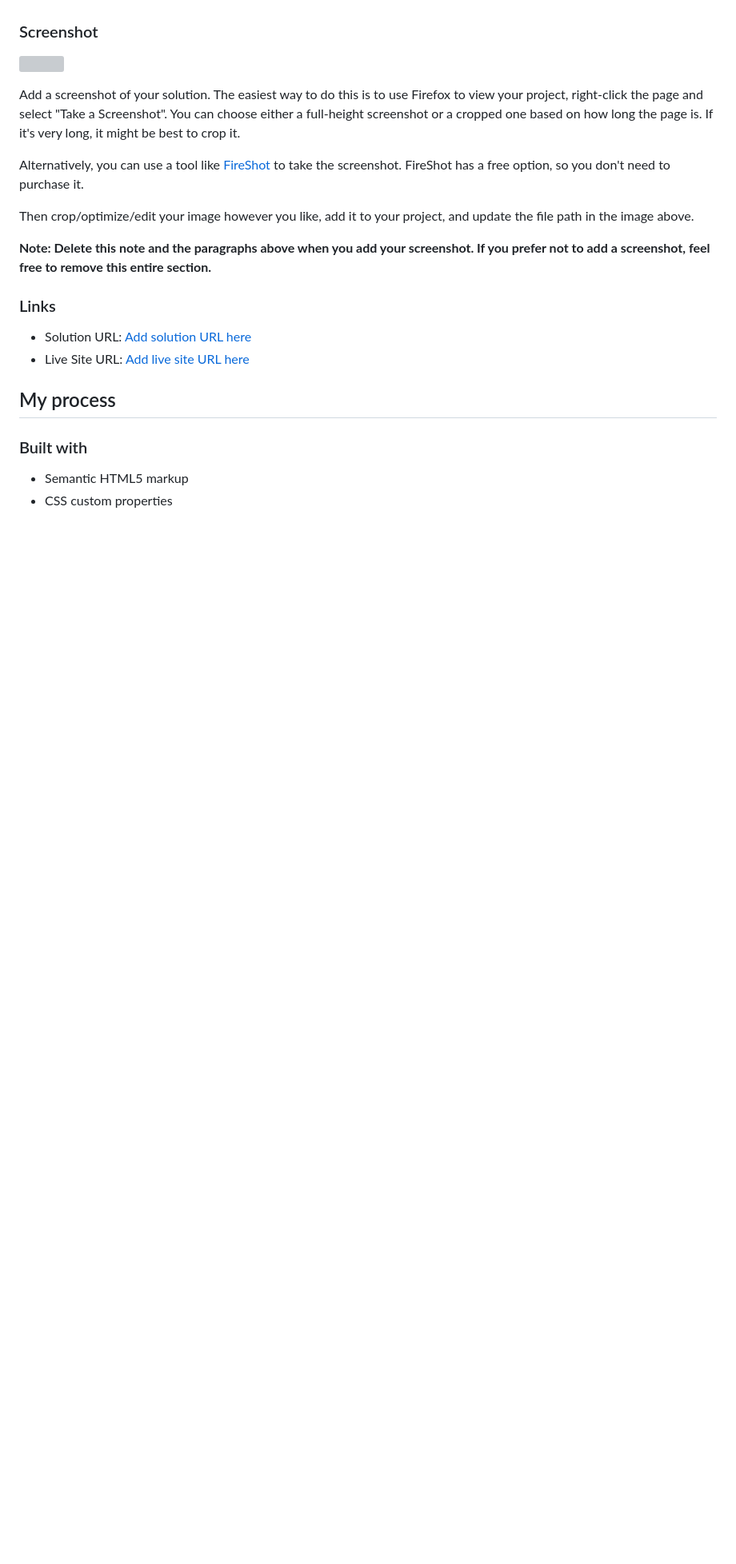
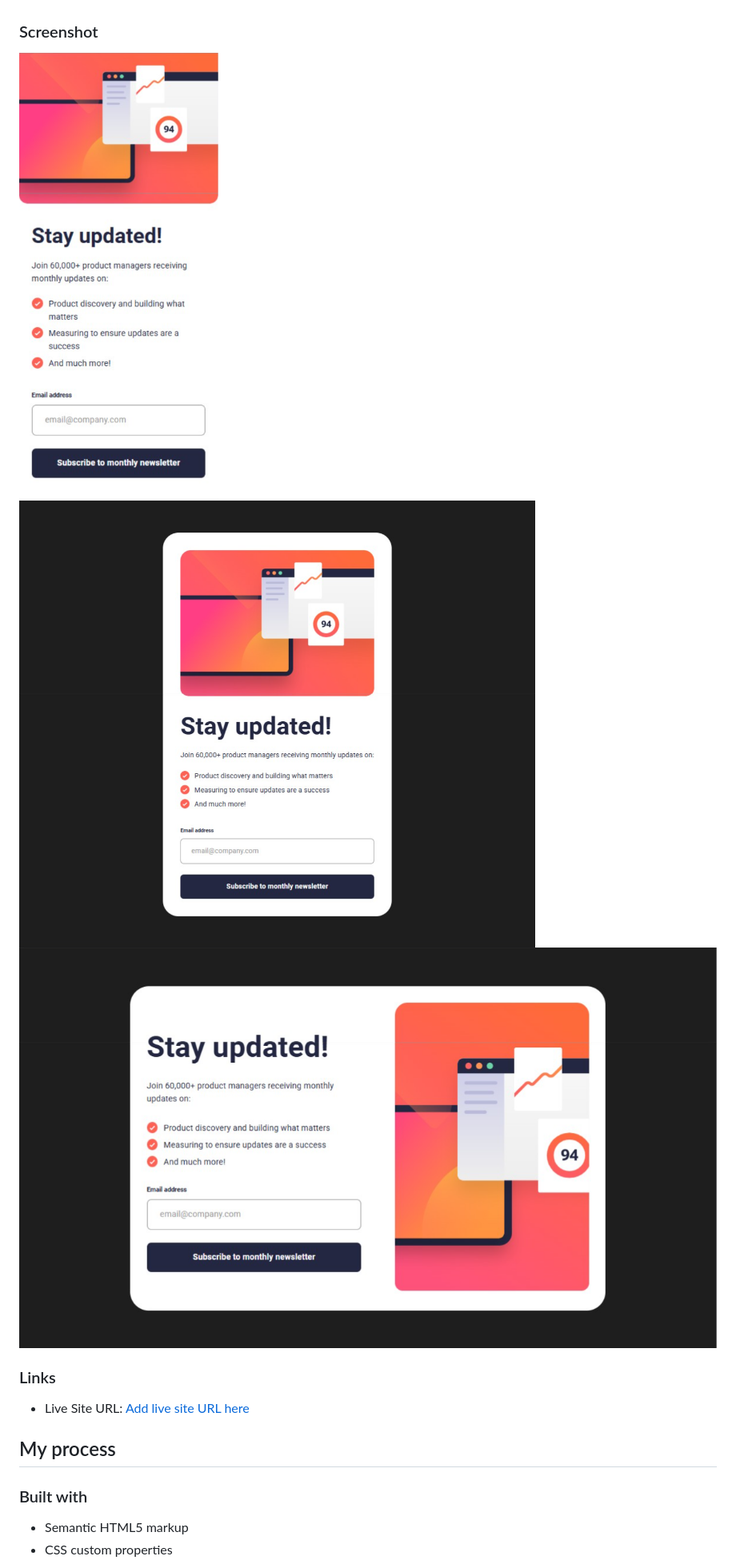
Before and after one commit to JoelJacobO/Newsletter-with-HTML-and-CSS, a Markdown page: README-template.md, the part around the change printed below. Shown: that part at 80% size. Rendered like a GitHub page; pictures changed too: Pixefy1.png (added), Pixefy2.png (added), Pixefy3.png (added); blank space fills up the shorter version; grey boxes are pictures that could not be loaded.

```diff
--- a/README-template.md
+++ b/README-template.md
@@ -34,20 +33,13 @@ Users should be able to:
 
 ### Screenshot
 
-![](./screenshot.jpg)
-
-Add a screenshot of your solution. The easiest way to do this is to use Firefox to view your project, right-click the page and select "Take a Screenshot". You can choose either a full-height screenshot or a cropped one based on how long the page is. If it's very long, it might be best to crop it.
-
-Alternatively, you can use a tool like [FireShot](https://getfireshot.com/) to take the screenshot. FireShot has a free option, so you don't need to purchase it.
-
-Then crop/optimize/edit your image however you like, add it to your project, and update the file path in the image above.
-
-**Note: Delete this note and the paragraphs above when you add your screenshot. If you prefer not to add a screenshot, feel free to remove this entire section.**
+![](./Pixefy1.png)
+![](./Pixefy2.png)
+![](./Pixefy3.png)
 
 ### Links
 
-- Solution URL: [Add solution URL here](https://your-solution-url.com)
-- Live Site URL: [Add live site URL here](https://your-live-site-url.com)
+- Live Site URL: [Add live site URL here](https://newsletter-form3.netlify.app/)
 
 ## My process
 
```
Also changed, not shown: other parts of README-template.md (+8 -51 lines).
